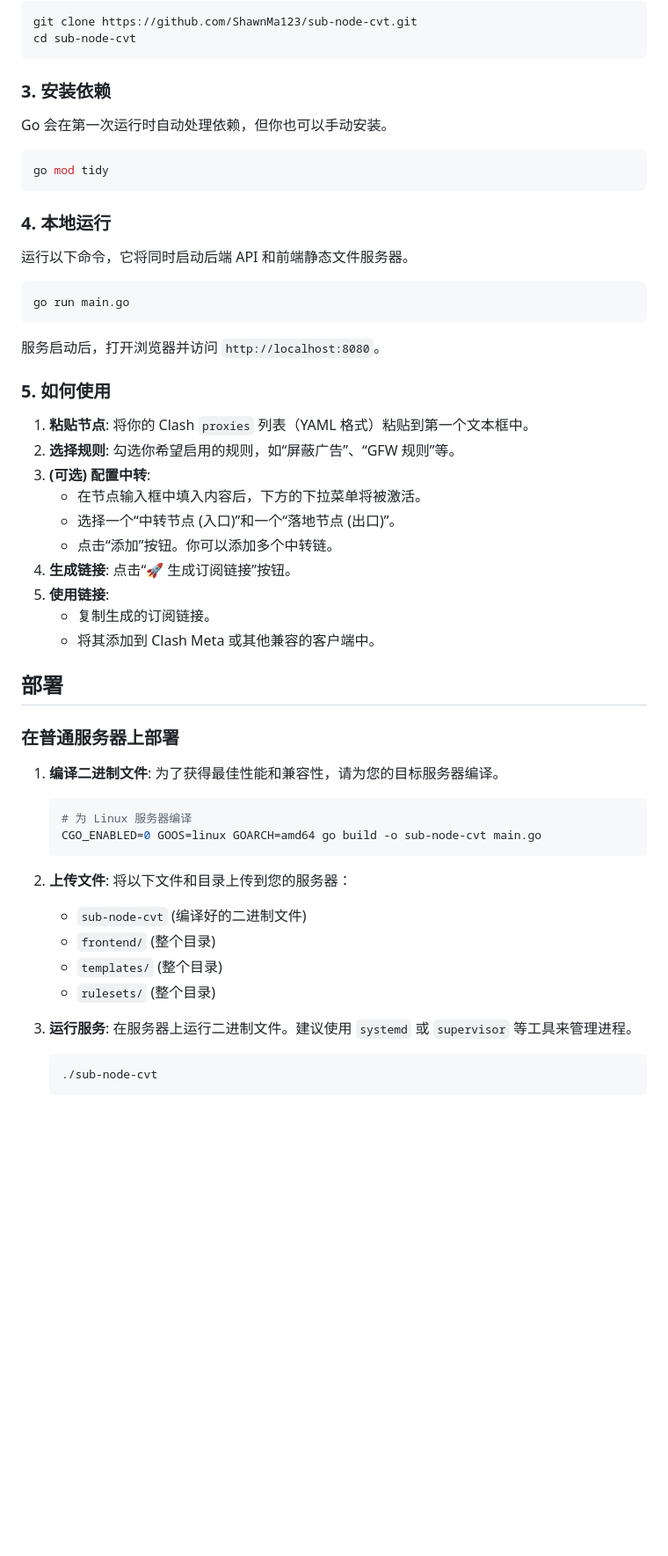
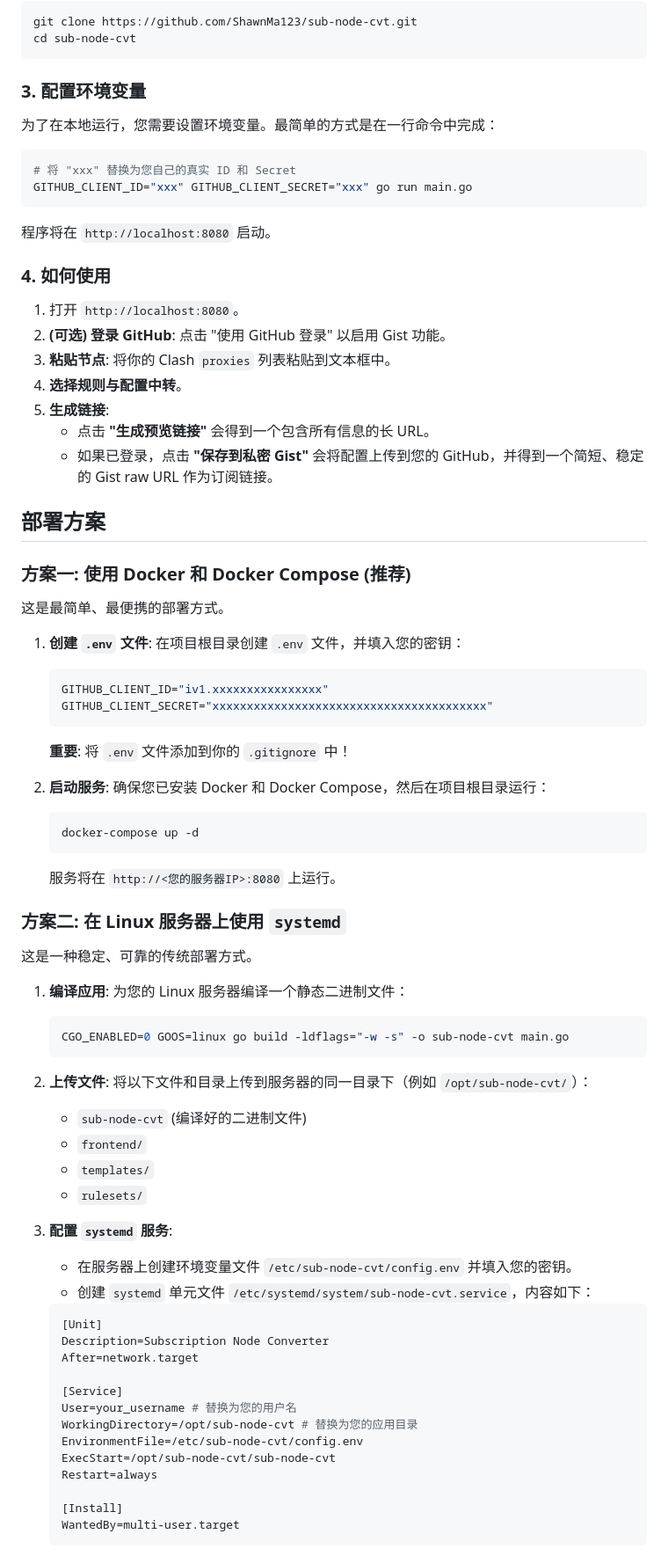
Before and after one commit to ShawnMa123/sub-node-cvt, a Markdown page: README.md, the part around the change printed below. Shown: that part at 88% size. Rendered like a GitHub page; blank space fills up the shorter version.

````diff
--- a/README.md
+++ b/README.md
@@ -45,60 +53,80 @@ git clone https://github.com/ShawnMa123/sub-node-cvt.git
 cd sub-node-cvt
 ```
 
-### 3. 安装依赖
+### 3. 配置环境变量
 
-Go 会在第一次运行时自动处理依赖，但你也可以手动安装。
+为了在本地运行，您需要设置环境变量。最简单的方式是在一行命令中完成：
 
 ```bash
-go mod tidy
+# 将 "xxx" 替换为您自己的真实 ID 和 Secret
+GITHUB_CLIENT_ID="xxx" GITHUB_CLIENT_SECRET="xxx" go run main.go
 ```
+程序将在 `http://localhost:8080` 启动。
 
-### 4. 本地运行
+### 4. 如何使用
 
-运行以下命令，它将同时启动后端 API 和前端静态文件服务器。
+1.  打开 `http://localhost:8080`。
+2.  **(可选) 登录 GitHub**: 点击 "使用 GitHub 登录" 以启用 Gist 功能。
+3.  **粘贴节点**: 将你的 Clash `proxies` 列表粘贴到文本框中。
+4.  **选择规则与配置中转**。
+5.  **生成链接**:
+    -   点击 **"生成预览链接"** 会得到一个包含所有信息的长 URL。
+    -   如果已登录，点击 **"保存到私密 Gist"** 会将配置上传到您的 GitHub，并得到一个简短、稳定的 Gist raw URL 作为订阅链接。
 
-```bash
-go run main.go
-```
+## 部署方案
 
-服务启动后，打开浏览器并访问 `http://localhost:8080`。
+### 方案一: 使用 Docker 和 Docker Compose (推荐)
 
-### 5. 如何使用
+这是最简单、最便携的部署方式。
 
-1.  **粘贴节点**: 将你的 Clash `proxies` 列表（YAML 格式）粘贴到第一个文本框中。
-2.  **选择规则**: 勾选你希望启用的规则，如“屏蔽广告”、“GFW 规则”等。
-3.  **(可选) 配置中转**:
-    -   在节点输入框中填入内容后，下方的下拉菜单将被激活。
-    -   选择一个“中转节点 (入口)”和一个“落地节点 (出口)”。
-    -   点击“添加”按钮。你可以添加多个中转链。
-4.  **生成链接**: 点击“🚀 生成订阅链接”按钮。
-5.  **使用链接**:
-    -   复制生成的订阅链接。
-    -   将其添加到 Clash Meta 或其他兼容的客户端中。
+1.  **创建 `.env` 文件**:
+    在项目根目录创建 `.env` 文件，并填入您的密钥：
+    ```env
+    GITHUB_CLIENT_ID="iv1.xxxxxxxxxxxxxxxx"
+    GITHUB_CLIENT_SECRET="xxxxxxxxxxxxxxxxxxxxxxxxxxxxxxxxxxxxxxxx"
+    ```
+    **重要**: 将 `.env` 文件添加到你的 `.gitignore` 中！
 
-## 部署
+2.  **启动服务**:
+    确保您已安装 Docker 和 Docker Compose，然后在项目根目录运行：
+    ```bash
+    docker-compose up -d
+    ```
+    服务将在 `http://<您的服务器IP>:8080` 上运行。
 
-### 在普通服务器上部署
+### 方案二: 在 Linux 服务器上使用 `systemd`
 
-1.  **编译二进制文件**:
-    为了获得最佳性能和兼容性，请为您的目标服务器编译。
+这是一种稳定、可靠的传统部署方式。
 
+1.  **编译应用**:
+    为您的 Linux 服务器编译一个静态二进制文件：
     ```bash
-    # 为 Linux 服务器编译
-    CGO_ENABLED=0 GOOS=linux GOARCH=amd64 go build -o sub-node-cvt main.go
+    CGO_ENABLED=0 GOOS=linux go build -ldflags="-w -s" -o sub-node-cvt main.go
     ```
 
 2.  **上传文件**:
-    将以下文件和目录上传到您的服务器：
+    将以下文件和目录上传到服务器的同一目录下（例如 `/opt/sub-node-cvt/`）：
     -   `sub-node-cvt` (编译好的二进制文件)
-    -   `frontend/` (整个目录)
-    -   `templates/` (整个目录)
-    -   `rulesets/` (整个目录)
+    -   `frontend/`
+    -   `templates/`
+    -   `rulesets/`
 
-3.  **运行服务**:
-    在服务器上运行二进制文件。建议使用 `systemd` 或 `supervisor` 等工具来管理进程。
+3.  **配置 `systemd` 服务**:
+    -   在服务器上创建环境变量文件 `/etc/sub-node-cvt/config.env` 并填入您的密钥。
+    -   创建 `systemd` 单元文件 `/etc/systemd/system/sub-node-cvt.service`，内容如下：
+    ```ini
+    [Unit]
+    Description=Subscription Node Converter
+    After=network.target
 
-    ```bash
-    ./sub-node-cvt
+    [Service]
+    User=your_username # 替换为您的用户名
+    WorkingDirectory=/opt/sub-node-cvt # 替换为您的应用目录
+    EnvironmentFile=/etc/sub-node-cvt/config.env
+    ExecStart=/opt/sub-node-cvt/sub-node-cvt
+    Restart=always
+
+    [Install]
+    WantedBy=multi-user.target
     ```
 
````
Also changed, not shown: other parts of README.md (+30 -19 lines), README.en.md (+85 -55 lines), image-1.png (added), image.png (deleted).
